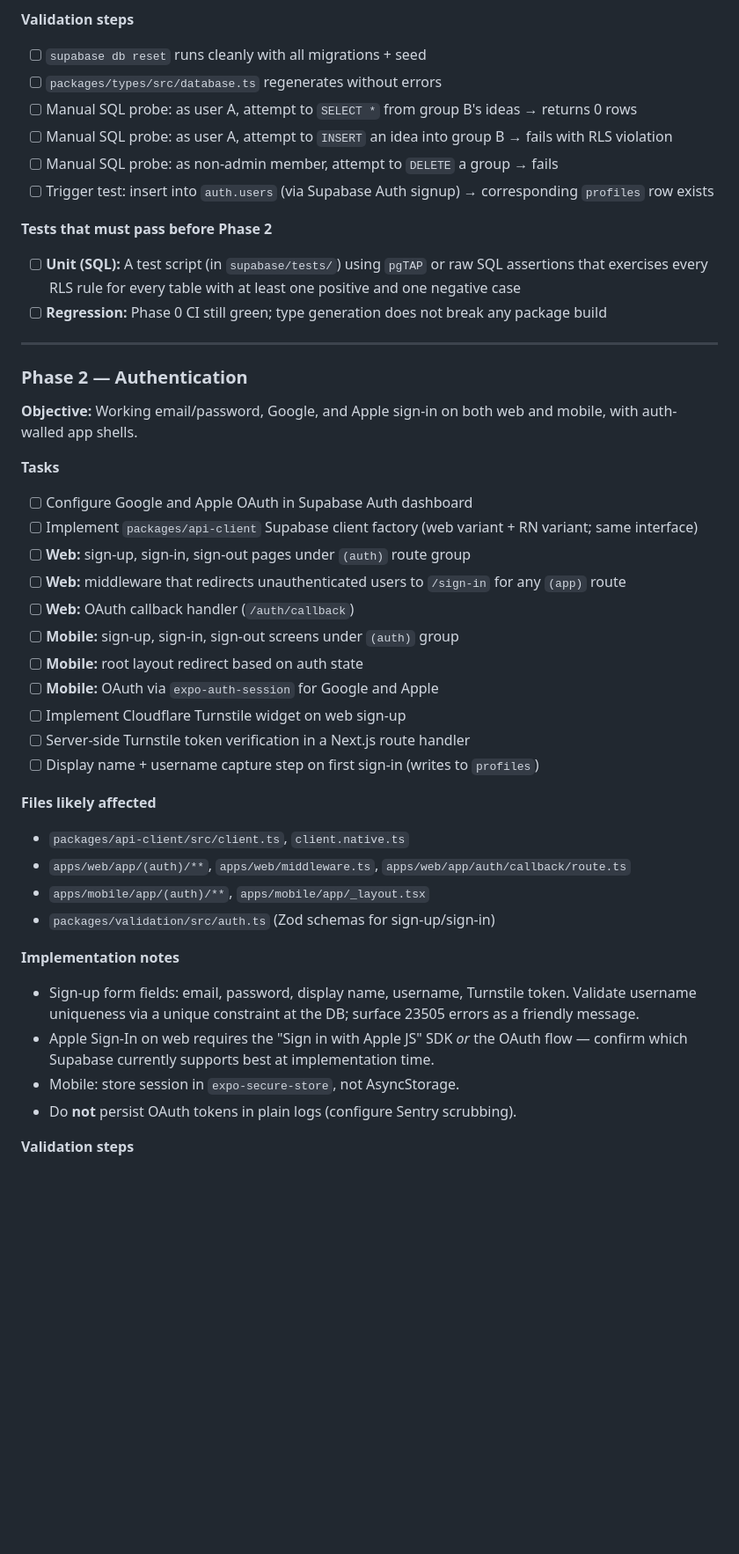
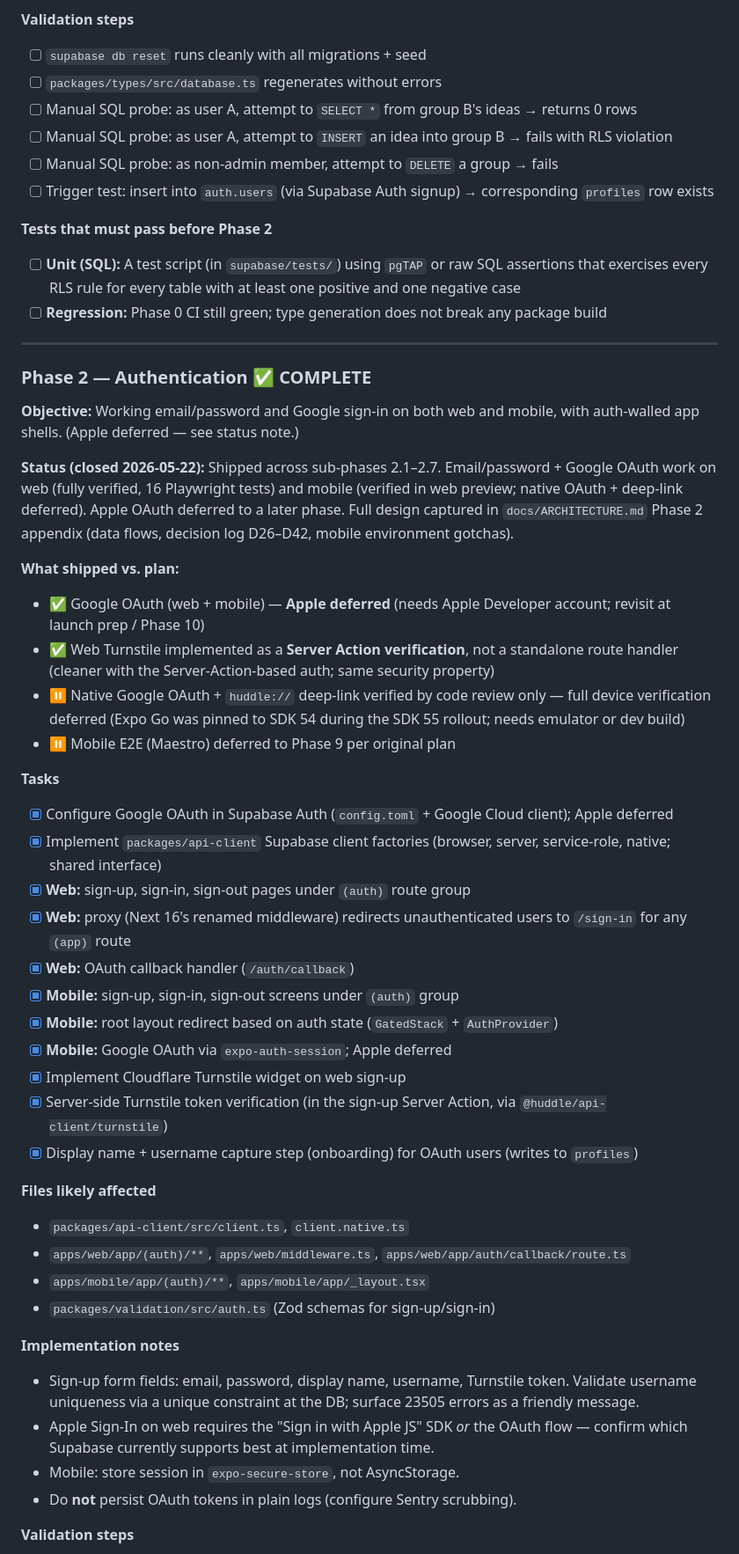
Before and after one commit to just-awesome12/huddle, a Markdown page: ROADMAP.md, the part around one of its changes. Shown at 88% size. GitHub-like rendering; blank space fills up the shorter version.

Commit message:
docs: close phase 2 — auth architecture, decision log, roadmap

```diff
--- a/ROADMAP.md
+++ b/ROADMAP.md
@@ -326,7 +318,6 @@ project-root/
 - Every migration is reversible (`up` and `down` if using a tool that supports it; otherwise document rollback steps in the migration file header).
 
 **Validation steps**
-
 - [ ] `supabase db reset` runs cleanly with all migrations + seed
 - [ ] `packages/types/src/database.ts` regenerates without errors
 - [ ] Manual SQL probe: as user A, attempt to `SELECT *` from group B's ideas → returns 0 rows
@@ -335,41 +326,45 @@ project-root/
 - [ ] Trigger test: insert into `auth.users` (via Supabase Auth signup) → corresponding `profiles` row exists
 
 **Tests that must pass before Phase 2**
-
 - [ ] **Unit (SQL):** A test script (in `supabase/tests/`) using `pgTAP` or raw SQL assertions that exercises every RLS rule for every table with at least one positive and one negative case
 - [ ] **Regression:** Phase 0 CI still green; type generation does not break any package build
 
 ---
 
-### Phase 2 — Authentication
+### Phase 2 — Authentication ✅ COMPLETE
 
-**Objective:** Working email/password, Google, and Apple sign-in on both web and mobile, with auth-walled app shells.
+**Objective:** Working email/password and Google sign-in on both web and mobile, with auth-walled app shells. (Apple deferred — see status note.)
+
+**Status (closed 2026-05-22):** Shipped across sub-phases 2.1–2.7. Email/password + Google OAuth work on web (fully verified, 16 Playwright tests) and mobile (verified in web preview; native OAuth + deep-link deferred). Apple OAuth deferred to a later phase. Full design captured in `docs/ARCHITECTURE.md` Phase 2 appendix (data flows, decision log D26–D42, mobile environment gotchas).
+
+**What shipped vs. plan:**
+- ✅ Google OAuth (web + mobile) — **Apple deferred** (needs Apple Developer account; revisit at launch prep / Phase 10)
+- ✅ Web Turnstile implemented as a **Server Action verification**, not a standalone route handler (cleaner with the Server-Action-based auth; same security property)
+- ⏸️ Native Google OAuth + `huddle://` deep-link verified by code review only — full device verification deferred (Expo Go was pinned to SDK 54 during the SDK 55 rollout; needs emulator or dev build)
+- ⏸️ Mobile E2E (Maestro) deferred to Phase 9 per original plan
 
 **Tasks**
-
-- [ ] Configure Google and Apple OAuth in Supabase Auth dashboard
-- [ ] Implement `packages/api-client` Supabase client factory (web variant + RN variant; same interface)
-- [ ] **Web:** sign-up, sign-in, sign-out pages under `(auth)` route group
-- [ ] **Web:** middleware that redirects unauthenticated users to `/sign-in` for any `(app)` route
-- [ ] **Web:** OAuth callback handler (`/auth/callback`)
-- [ ] **Mobile:** sign-up, sign-in, sign-out screens under `(auth)` group
-- [ ] **Mobile:** root layout redirect based on auth state
-- [ ] **Mobile:** OAuth via `expo-auth-session` for Google and Apple
-- [ ] Implement Cloudflare Turnstile widget on web sign-up
-- [ ] Server-side Turnstile token verification in a Next.js route handler
-- [ ] Display name + username capture step on first sign-in (writes to `profiles`)
+- [x] Configure Google OAuth in Supabase Auth (`config.toml` + Google Cloud client); Apple deferred
+- [x] Implement `packages/api-client` Supabase client factories (browser, server, service-role, native; shared interface)
+- [x] **Web:** sign-up, sign-in, sign-out pages under `(auth)` route group
+- [x] **Web:** proxy (Next 16's renamed middleware) redirects unauthenticated users to `/sign-in` for any `(app)` route
+- [x] **Web:** OAuth callback handler (`/auth/callback`)
+- [x] **Mobile:** sign-up, sign-in, sign-out screens under `(auth)` group
+- [x] **Mobile:** root layout redirect based on auth state (`GatedStack` + `AuthProvider`)
+- [x] **Mobile:** Google OAuth via `expo-auth-session`; Apple deferred
+- [x] Implement Cloudflare Turnstile widget on web sign-up
+- [x] Server-side Turnstile token verification (in the sign-up Server Action, via `@huddle/api-client/turnstile`)
+- [x] Display name + username capture step (onboarding) for OAuth users (writes to `profiles`)
 
 **Files likely affected**
-
 - `packages/api-client/src/client.ts`, `client.native.ts`
 - `apps/web/app/(auth)/**`, `apps/web/middleware.ts`, `apps/web/app/auth/callback/route.ts`
 - `apps/mobile/app/(auth)/**`, `apps/mobile/app/_layout.tsx`
 - `packages/validation/src/auth.ts` (Zod schemas for sign-up/sign-in)
 
 **Implementation notes**
-
 - Sign-up form fields: email, password, display name, username, Turnstile token. Validate username uniqueness via a unique constraint at the DB; surface 23505 errors as a friendly message.
-- Apple Sign-In on web requires the "Sign in with Apple JS" SDK _or_ the OAuth flow — confirm which Supabase currently supports best at implementation time.
+- Apple Sign-In on web requires the "Sign in with Apple JS" SDK *or* the OAuth flow — confirm which Supabase currently supports best at implementation time.
 - Mobile: store session in `expo-secure-store`, not AsyncStorage.
 - Do **not** persist OAuth tokens in plain logs (configure Sentry scrubbing).
 
```
Also changed, not shown: other parts of ROADMAP.md (+51 -103 lines).
